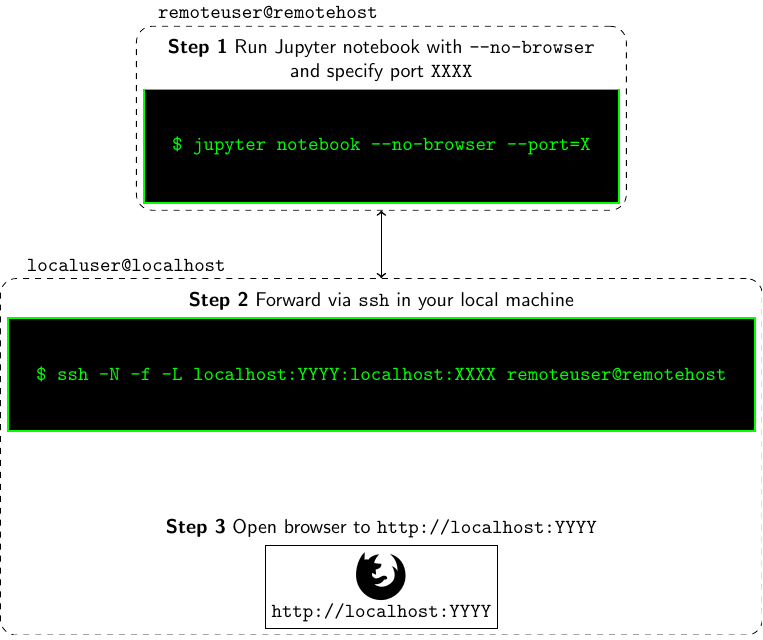
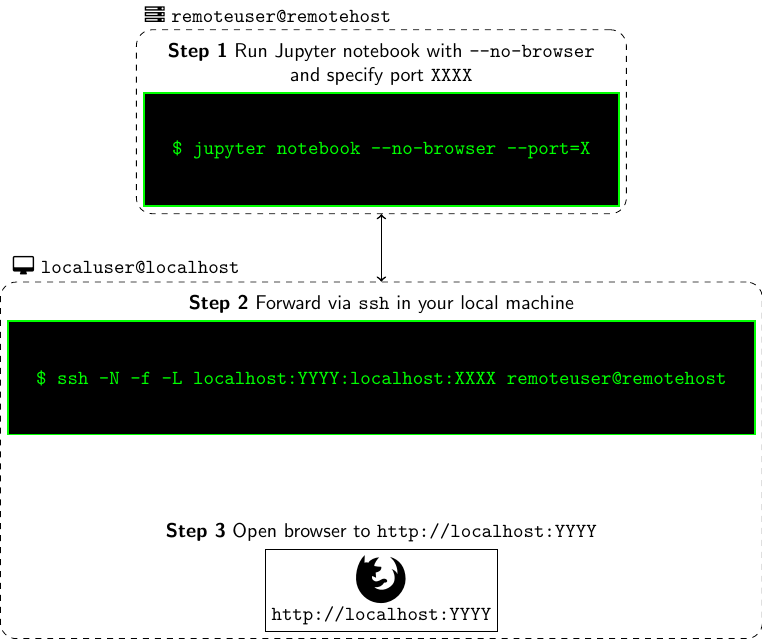
Before and after one commit to ljvmiranda921/tikz-dump, a LaTeX figure (jupyter-ntbk/jupyter-ntbk.tex): the whole page. Compiled offline with pdfLaTeX.

Commit message:
Add icons in jupyter-ntbk.tex

```diff
--- a/jupyter-ntbk/jupyter-ntbk.tex
+++ b/jupyter-ntbk/jupyter-ntbk.tex
@@ -46,8 +46,10 @@ and specify port \texttt{XXXX}}] at (0,0) (Step1)
 \texttt{http://localhost:YYYY}};
 
 \begin{scope}[on background layer]
-    \node[area, fit=(Step1)(Step1Label), label={[align=left, xshift=-2cm]\texttt{remoteuser@remotehost}}] (remote) {};
-    \node[area, fit=(Step2Label)(Step2)(Step3), label={[align=left, xshift=-4.5cm]\texttt{localuser@localhost}}] (local) {};
+    \node[area, fit=(Step1)(Step1Label), label={[align=left,
+        xshift=-2cm]\faServer~\texttt{remoteuser@remotehost}}] (remote) {};
+    \node[area, fit=(Step2Label)(Step2)(Step3), label={[align=left,
+        xshift=-4.5cm]\faDesktop~\texttt{localuser@localhost}}] (local) {};
 \end{scope}
 
 \draw[<->, thick] (remote) -- (local) {};
```
